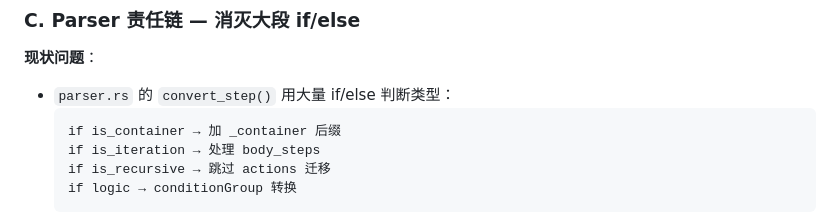
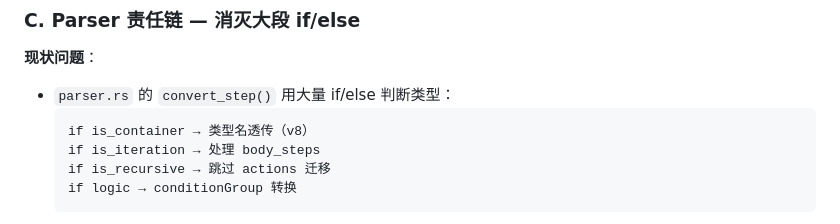
Before and after one commit to haozicnm/workflow-engine-desktop, a Markdown page: docs/learning-ui-tars.md, the part around the change. Rendered like a GitHub page.

````diff
--- a/docs/learning-ui-tars.md
+++ b/docs/learning-ui-tars.md
@@ -127,7 +127,7 @@ export const ACTION_METADATA: Record<string, ActionMeta> = {
 **现状问题**：
 - `parser.rs` 的 `convert_step()` 用大量 if/else 判断类型：
   ```
-  if is_container → 加 _container 后缀
+  if is_container → 类型名透传（v8）
   if is_iteration → 处理 body_steps
   if is_recursive → 跳过 actions 迁移
   if logic → conditionGroup 转换
````
Also changed, not shown: docs/ARCHITECTURE.md (+6 -6 lines), docs/CODEBASE_ANALYSIS.md (+2 -2 lines).
